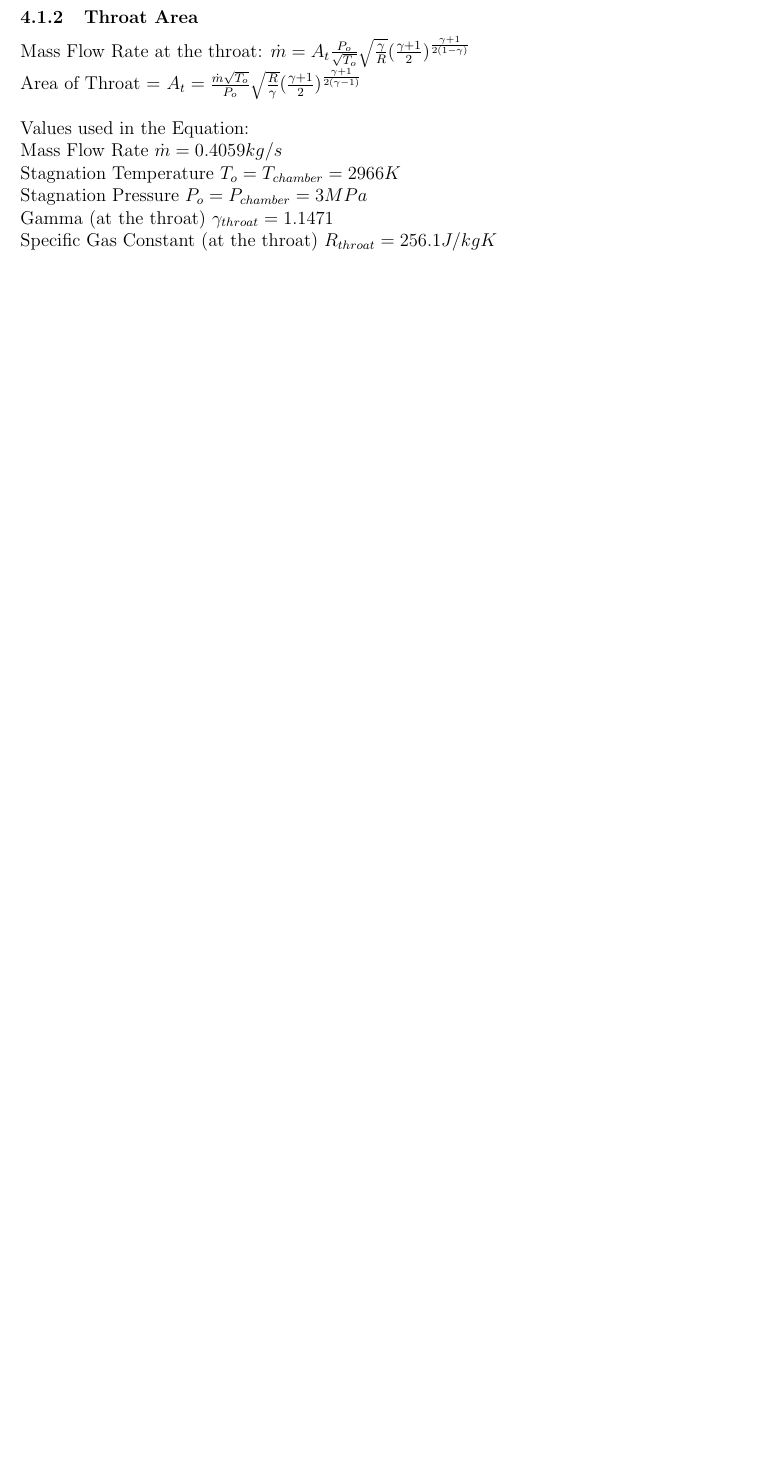
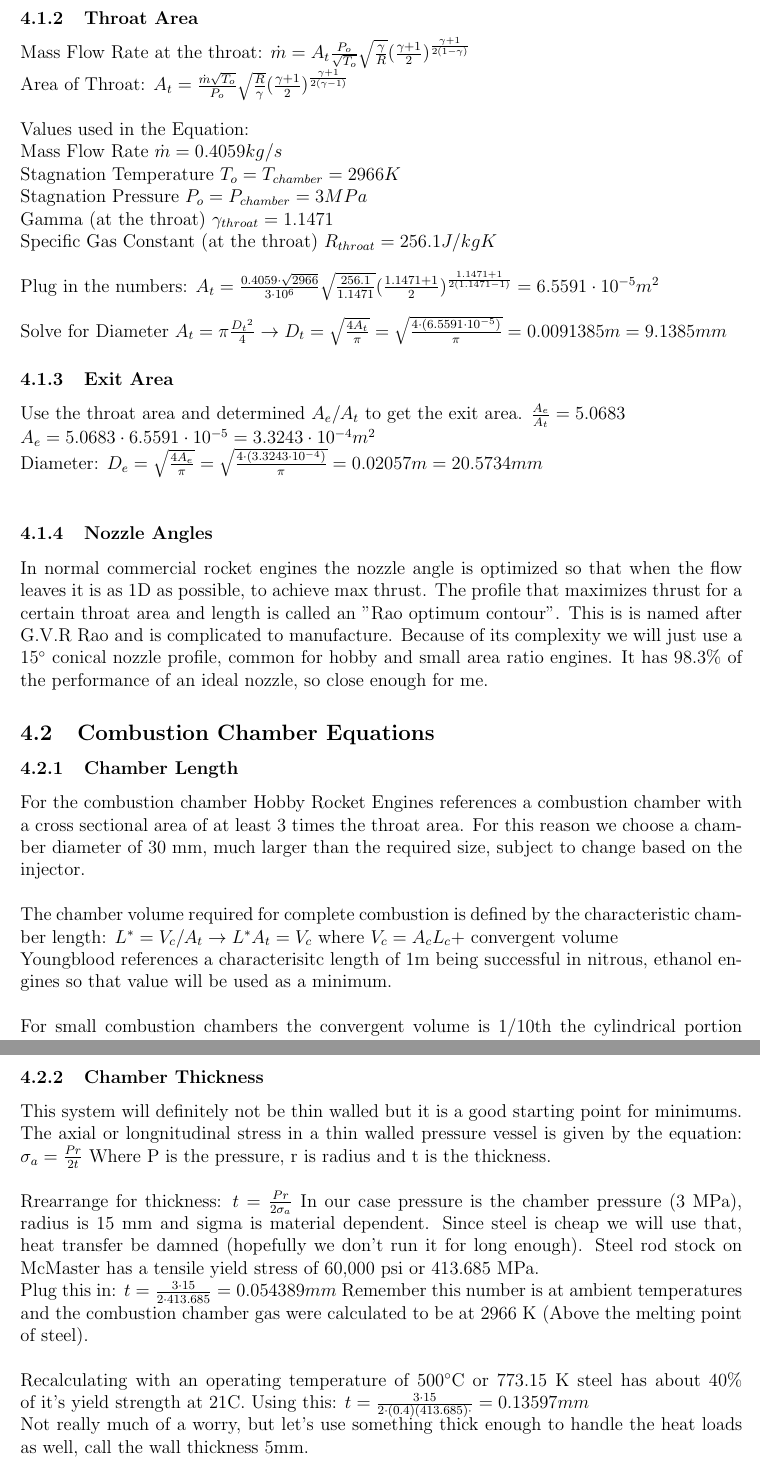
Before and after one commit to Will-Armentrout/Woodies-Rockets, a LaTeX document (Systems Engineering/Requirements & Calculations/Requirements&Calculations.tex): part of page 6 of 6 before the commit and two parts of pages 7 and 8 of 8 after it, the two joined at a grey line, cut so that both start at the same text, the shorter picture padded with empty space. Compiled offline with pdfLaTeX.

Commit message:
Finished the Requirements and Calculations Document for the Nozzle and Combustion Chamber

```diff
--- a/Systems Engineering/Requirements & Calculations/Requirements&Calculations.tex
+++ b/Systems Engineering/Requirements & Calculations/Requirements&Calculations.tex
@@ -3,6 +3,7 @@
 \usepackage[a4paper, left=0.9in, right=0.9in, top=1in, bottom=1in]{geometry}
 \usepackage{graphics}
 \usepackage[colorlinks=true, linkcolor=blue, urlcolor=blue]{hyperref}
+\usepackage{gensymb}
 
 \title{Requirements and Calculations of a Liquid Rocket Engine}
 \author{Will Armentrout}
@@ -192,13 +199,46 @@
 
 			\subsubsection{Throat Area}
 				Mass Flow Rate at the throat: $ \dot{m} = A_t \frac{P_o}{\sqrt{T_o}}\sqrt{\frac{\gamma}{R}} (\frac{\gamma + 1}{2})^{\frac{\gamma + 1}{2(1-\gamma)}}  $ \\
-				Area of Throat = $ A_t = \frac{\dot{m}\sqrt{T_o}}{P_o}\sqrt{\frac{R}{\gamma}} (\frac{\gamma + 1}{2})^{\frac{\gamma + 1}{2(\gamma -1)}}$ \\ \\
+				Area of Throat: $ A_t = \frac{\dot{m}\sqrt{T_o}}{P_o}\sqrt{\frac{R}{\gamma}} (\frac{\gamma + 1}{2})^{\frac{\gamma + 1}{2(\gamma -1)}}$ \\ \\
 				Values used in the Equation: \\
 				Mass Flow Rate $ \dot{m} = 0.4059 kg/s $ \\
 				Stagnation Temperature $ T_o = T_{chamber} = 2966 K $ \\
 				Stagnation Pressure $ P_o = P_{chamber} = 3 MPa $ \\
 				Gamma (at the throat) $ \gamma_{throat} = 1.1471 $ \\
-				Specific Gas Constant (at the throat) $ R_{throat} = 256.1 J/kgK $ \\
+				Specific Gas Constant (at the throat) $ R_{throat} = 256.1 J/kgK $ \\ \\
+				Plug in the numbers: $ A_t = \frac{0.4059 \cdot \sqrt{2966}}{3 \cdot 10^6}\sqrt{\frac{256.1}{1.1471}} (\frac{1.1471 + 1}{2})^{\frac{1.1471 + 1}{2(1.1471 -1)}} = 6.5591 \cdot 10^{-5} m^2$ \\ \\
+				Solve for Diameter $ A_t = \pi \frac{{D_t}^2}{4}  \rightarrow D_t = \sqrt{\frac{4A_t}{\pi}} = \sqrt{\frac{4 \cdot (6.5591 \cdot 10^{-5})}{\pi}} = 0.0091385 m = 9.1385 mm$
+
+			\subsubsection{Exit Area}
+				Use the throat area and determined $ A_e/A_t $ to get the exit area. $ \frac{A_e}{A_t} = 5.0683 $ \\
+				$ A_e = 5.0683 \cdot 6.5591 \cdot 10^{-5} = 3.3243 \cdot 10^{-4} m^2$ \\
+				Diameter: $ D_e = \sqrt{\frac{4 A_e}{\pi}} = \sqrt{\frac{4 \cdot(3.3243 \cdot 10^{-4})}{\pi}} = 0.02057 m = 20.5734 mm $ \\
+
+			\subsubsection{Nozzle Angles}
+				In normal commercial rocket engines the nozzle angle is optimized so that when the flow leaves it is as 1D as possible, to achieve max thrust.
+				The profile that maximizes thrust for a certain throat area and length is called an "Rao optimum contour". This is is named after G.V.R Rao and is complicated to manufacture.
+				Because of its complexity we will just use a 15{\degree} conical nozzle profile, common for hobby and small area ratio engines. It has 98.3\% of the performance of an ideal nozzle, so close enough for me.
+
+		\subsection{Combustion Chamber Equations}
+
+			\subsubsection{Chamber Length}
+				For the combustion chamber Hobby Rocket Engines references a combustion chamber with a cross sectional area of at least 3 times the throat area.
+				For this reason we choose a chamber diameter of 30 mm, much larger than the required size, subject to change based on the injector. \\ \\
+				The chamber volume required for complete combustion is defined by the characteristic chamber length: $ L^* = V_c/A_t \rightarrow L^* A_t = V_c $ where $ V_c = A_c L_c +$ convergent volume  \\
+				Youngblood references a characterisitc length of 1m being successful in nitrous, ethanol engines so that value will be used as a minimum. \\ \\
+				For small combustion chambers the convergent volume is 1/10th the cylindrical portion so $V_c = 1.1A_cL_c $ \\
+				Combine Equations $ L^* A_t = 1.1A_cL_c \rightarrow L_c = \frac{L^* A_t}{1.1A_c} = \frac{(1) (6.5591 \cdot 10^{-5})}{1.1(\pi \frac{0.03^2}{4})} = 0.08436 m$ or $ 84.36 mm $
+
+			\subsubsection{Chamber Thickness}
+				This system will definitely not be thin walled but it is a good starting point for minimums. \\
+				The axial or longnitudinal stress in a thin walled pressure vessel is given by the equation:
+				$ \sigma_a = \frac{Pr}{2t} $ Where P is the pressure, r is radius and t is the thickness. \\ \\
+				Rrearrange for thickness: $ t = \frac{Pr}{2\sigma_a} $ In our case pressure is the chamber pressure (3 MPa), radius is 15 mm and sigma is material dependent.
+				Since steel is cheap we will use that, heat transfer be damned (hopefully we don't run it for long enough). Steel rod stock on McMaster has a tensile yield stress of 60,000 psi or 413.685 MPa. \\
+				Plug this in:  $ t = \frac{3 \cdot 15}{2 \cdot 413.685} = 0.054389 mm $
+				Remember this number is at ambient temperatures and the combustion chamber gas were calculated to be at 2966 K (Above the melting point of steel). \\ \\
+				Recalculating with an operating temperature of 500{\degree}C or 773.15 K steel has about 40\% of it's yield strength at 21C. Using this: $ t = \frac{3 \cdot 15}{2 \cdot(0.4) (413.685) \cdot} = 0.13597 mm $ \\
+				Not really much of a worry, but let's use something thick enough to handle the heat loads as well, call the wall thickness 5mm.
 
 
 
```
Also changed, not shown: Systems Engineering/Requirements & Calculations/Requirements&Calculations.pdf, Systems Engineering/Requirements & Calculations/Requirements&Calculations.tex (26 more changed lines), 1 other file.
